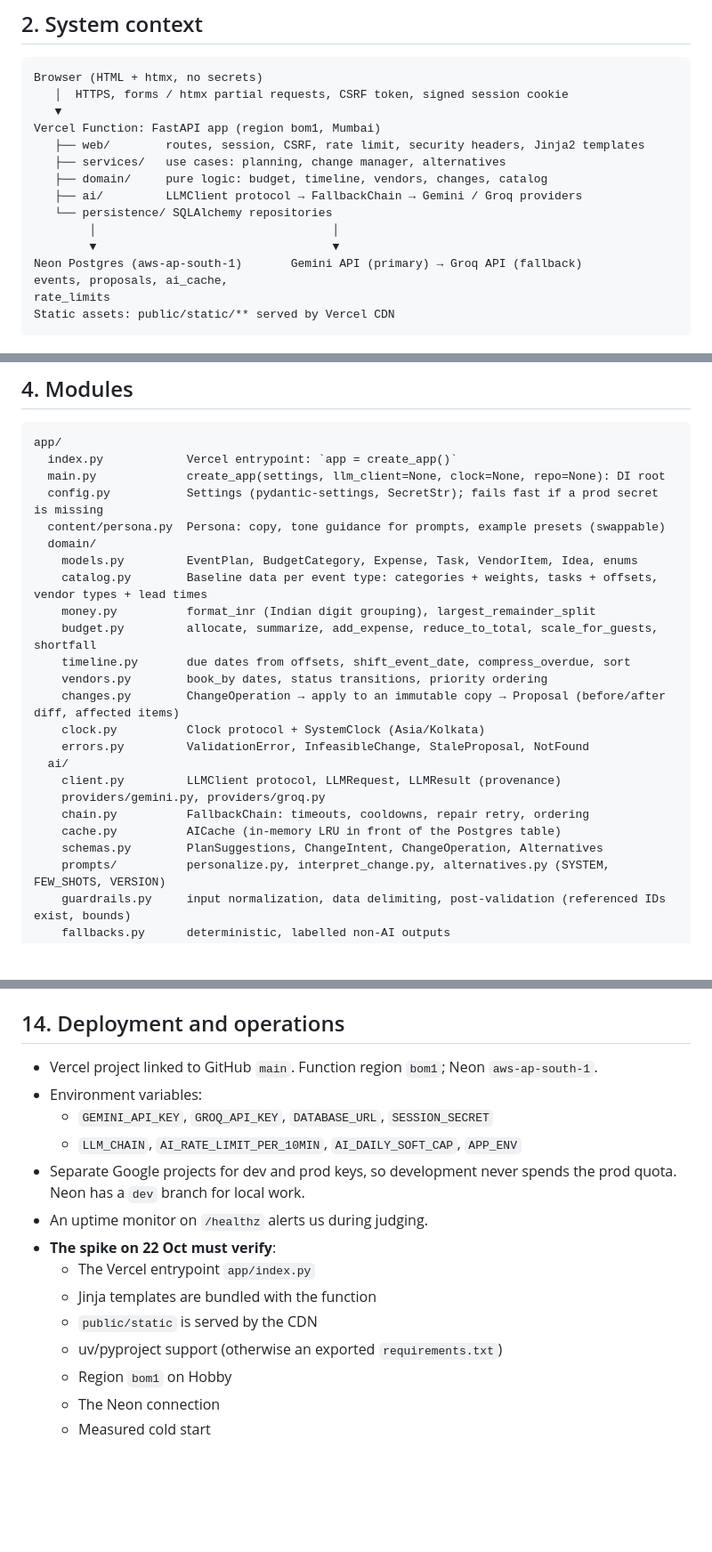
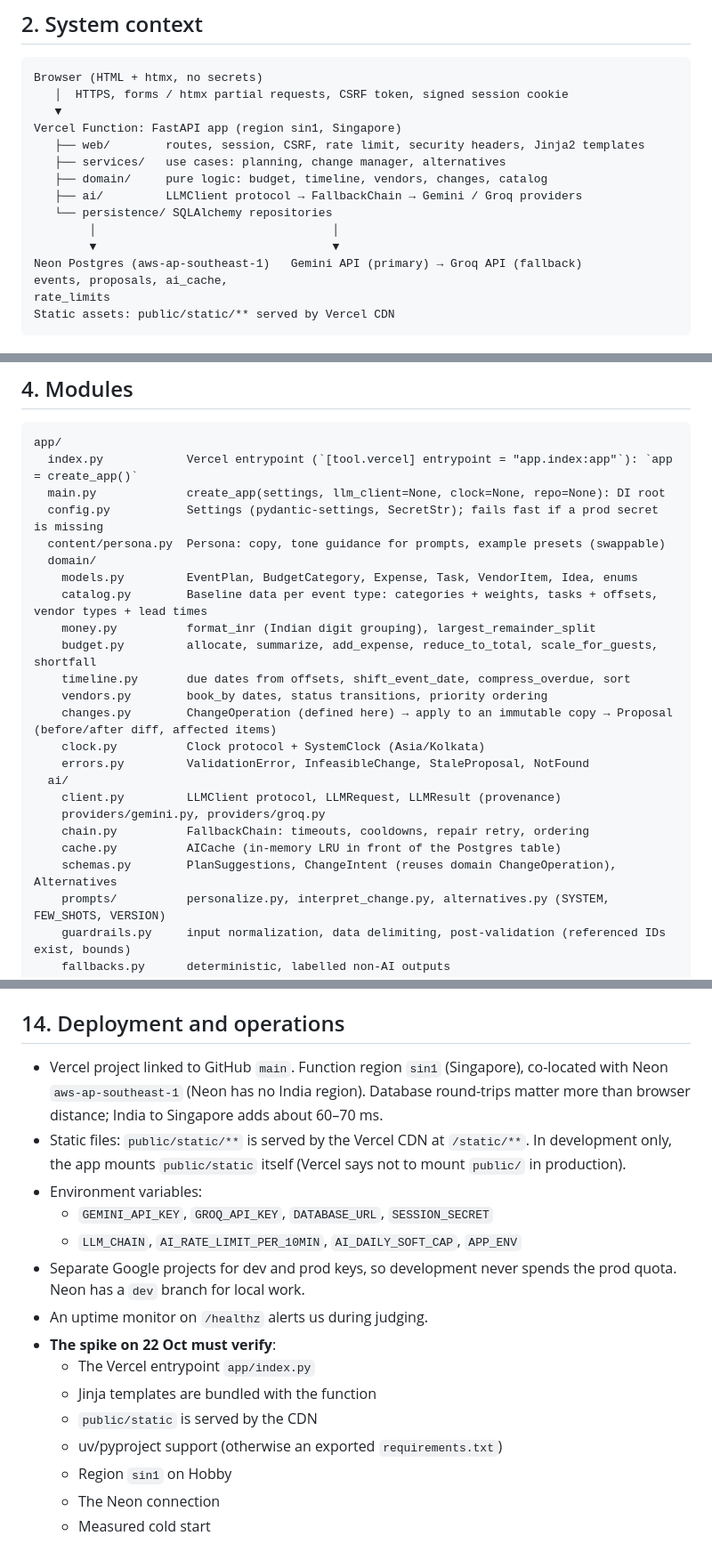
Before and after one commit to Mitali-Patle/utsav-planner, a Markdown page: docs/ARCHITECTURE.md, 3 parts joined by grey strips. Shown at 89% size. Drawn GitHub-style; blank space fills up the shorter version.

Commit message:
docs(architecture): fix region, ChangeOperation home and HTTP rules
Changed: function region sin1 with Neon aws-ap-southeast-1 (Neon has no
India region); ChangeOperation is defined in domain/changes.py and reused
by ai/schemas.py (domain must not import ai); explicit Vercel entrypoint;
static files via the Vercel CDN (mounted locally only); HTTP rule: AI and
state-changing routes are POST, deletions are POST .../delete, no modals
for alternatives.
Tested: n/a (documentation only).
Left / limitations: none.
Requests for other lane: none. These corrections come from the review of
Antigravity's implementation plan.

Tool: claude-code (claude-opus-5-5)
Co-Authored-By: Claude Opus 5.5 <noreply@anthropic.com>

````diff
--- a/docs/ARCHITECTURE.md
+++ b/docs/ARCHITECTURE.md
@@ -20,7 +20,7 @@ Numbers the AI *extracts* from user text (for example "₹12,000", "3 days earli
 Browser (HTML + htmx, no secrets)
    │  HTTPS, forms / htmx partial requests, CSRF token, signed session cookie
    ▼
-Vercel Function: FastAPI app (region bom1, Mumbai)
+Vercel Function: FastAPI app (region sin1, Singapore)
    ├── web/        routes, session, CSRF, rate limit, security headers, Jinja2 templates
    ├── services/   use cases: planning, change manager, alternatives
    ├── domain/     pure logic: budget, timeline, vendors, changes, catalog
@@ -28,7 +28,7 @@ Vercel Function: FastAPI app (region bom1, Mumbai)
    └── persistence/ SQLAlchemy repositories
         │                                  │
         ▼                                  ▼
-Neon Postgres (aws-ap-south-1)       Gemini API (primary) → Groq API (fallback)
+Neon Postgres (aws-ap-southeast-1)   Gemini API (primary) → Groq API (fallback)
 events, proposals, ai_cache,
 rate_limits
 Static assets: public/static/** served by Vercel CDN
@@ -50,7 +50,7 @@ Static assets: public/static/** served by Vercel CDN
 ## 4. Modules
 ```
 app/
-  index.py            Vercel entrypoint: `app = create_app()`
+  index.py            Vercel entrypoint (`[tool.vercel] entrypoint = "app.index:app"`): `app = create_app()`
   main.py             create_app(settings, llm_client=None, clock=None, repo=None): DI root
   config.py           Settings (pydantic-settings, SecretStr); fails fast if a prod secret is missing
   content/persona.py  Persona: copy, tone guidance for prompts, example presets (swappable)
@@ -61,7 +61,7 @@ app/
     budget.py         allocate, summarize, add_expense, reduce_to_total, scale_for_guests, shortfall
     timeline.py       due dates from offsets, shift_event_date, compress_overdue, sort
     vendors.py        book_by dates, status transitions, priority ordering
-    changes.py        ChangeOperation → apply to an immutable copy → Proposal (before/after diff, affected items)
+    changes.py        ChangeOperation (defined here) → apply to an immutable copy → Proposal (before/after diff, affected items)
     clock.py          Clock protocol + SystemClock (Asia/Kolkata)
     errors.py         ValidationError, InfeasibleChange, StaleProposal, NotFound
   ai/
@@ -69,7 +69,7 @@ app/
     providers/gemini.py, providers/groq.py
     chain.py          FallbackChain: timeouts, cooldowns, repair retry, ordering
     cache.py          AICache (in-memory LRU in front of the Postgres table)
-    schemas.py        PlanSuggestions, ChangeIntent, ChangeOperation, Alternatives
+    schemas.py        PlanSuggestions, ChangeIntent (reuses domain ChangeOperation), Alternatives
     prompts/          personalize.py, interpret_change.py, alternatives.py (SYSTEM, FEW_SHOTS, VERSION)
     guardrails.py     input normalization, data delimiting, post-validation (referenced IDs exist, bounds)
     fallbacks.py      deterministic, labelled non-AI outputs
@@ -226,7 +228,8 @@ Every AI result has a "How this was generated" `<details>` element. It shows the
 - **Evals** (manual, never in CI): `evals/change_requests.jsonl` holds about 20 labelled requests; `scripts/run_evals.py` uses the dev key and reports the accuracy of interpretations.
 
 ## 14. Deployment and operations
-- Vercel project linked to GitHub `main`. Function region `bom1`; Neon `aws-ap-south-1`.
+- Vercel project linked to GitHub `main`. Function region `sin1` (Singapore), co-located with Neon `aws-ap-southeast-1` (Neon has no India region). Database round-trips matter more than browser distance; India to Singapore adds about 60–70 ms.
+- Static files: `public/static/**` is served by the Vercel CDN at `/static/**`. In development only, the app mounts `public/static` itself (Vercel says not to mount `public/` in production).
 - Environment variables:
   - `GEMINI_API_KEY`, `GROQ_API_KEY`, `DATABASE_URL`, `SESSION_SECRET`
   - `LLM_CHAIN`, `AI_RATE_LIMIT_PER_10MIN`, `AI_DAILY_SOFT_CAP`, `APP_ENV`
@@ -237,7 +240,7 @@ Every AI result has a "How this was generated" `<details>` element. It shows the
   - Jinja templates are bundled with the function
   - `public/static` is served by the CDN
   - uv/pyproject support (otherwise an exported `requirements.txt`)
-  - Region `bom1` on Hobby
+  - Region `sin1` on Hobby
   - The Neon connection
   - Measured cold start
 
````
Also changed, not shown: other parts of docs/ARCHITECTURE.md (+3 -1 lines).
